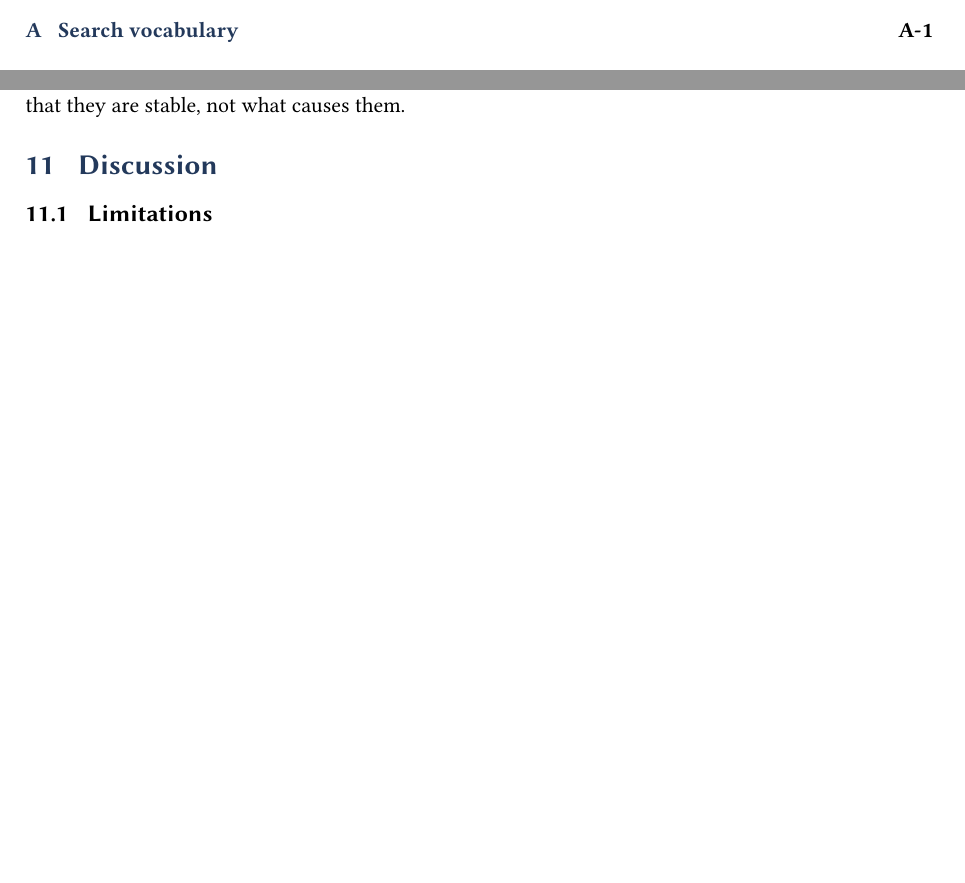
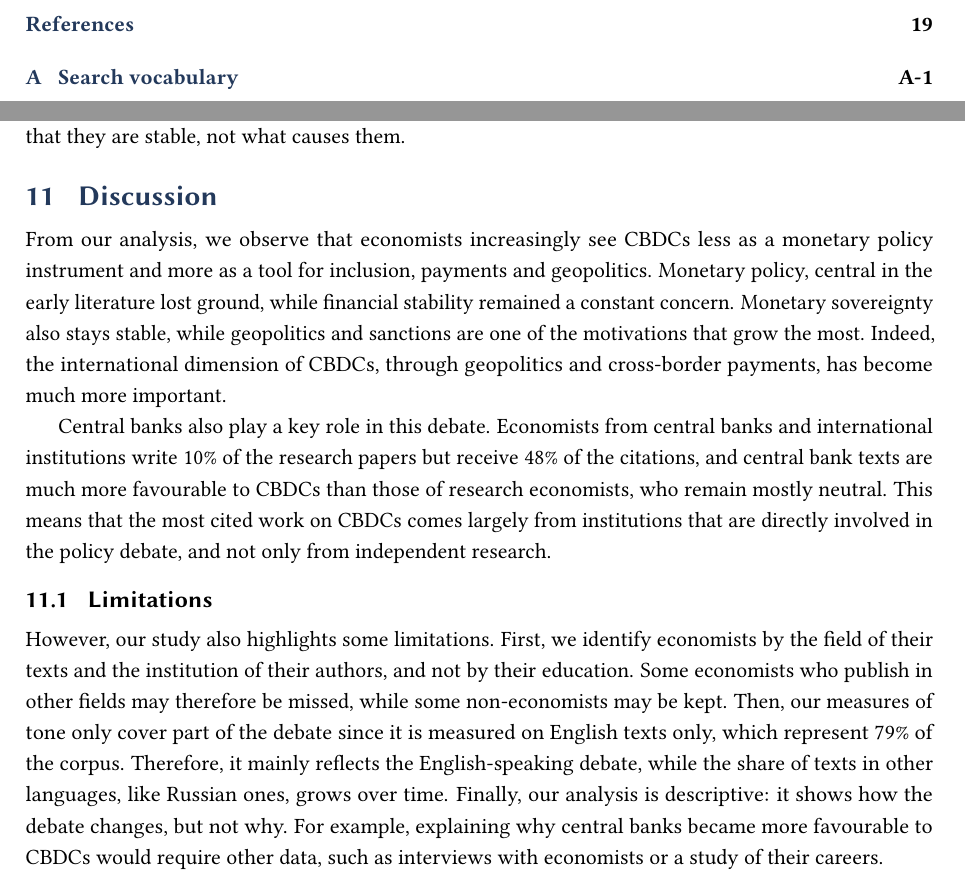
Before and after one commit to KenzaRdw/Project-CBDC, a LaTeX paper (paper/cbdc_paper.tex): two parts of pages 3 and 20 of 32 before the commit and two parts of pages 3 and 20 of 33 after it, joined at a grey line, cut at the place of the change, the shorter picture padded with empty space. Compiled offline with pdfLaTeX.

Commit message:
Adding Discussion's part

```diff
--- a/paper/cbdc_paper.tex
+++ b/paper/cbdc_paper.tex
@@ -877,7 +877,30 @@ stable, not what causes them.
 
 % =====================================================================
 \section{Discussion}\label{sec:discussion}
+
+From our analysis, we observe that economists increasingly see CBDCs less as a monetary policy instrument and
+ more as a tool for inclusion, payments and geopolitics. Monetary policy, central in the early literature lost
+ ground, while financial stability remained a constant concern. Monetary sovereignty also stays stable, while
+ geopolitics and sanctions are one of the motivations that grow the most. Indeed, the international dimension
+ of CBDCs, through geopolitics and cross-border payments, has become much more important.
+
+Central banks also play a key role in this debate. Economists from central banks and international institutions
+write 10\% of the research papers but receive 48\% of the citations, and central bank texts are much more
+favourable to CBDCs than those of research economists, who remain mostly neutral. This means that the most cited
+work on CBDCs comes largely from institutions that are directly involved in the policy debate, and not only
+from independent research.
+
 \subsection{Limitations}
+
+However, our study also highlights some limitations. First, we identify economists by the field of their texts
+and the institution of their authors, and not by their education. Some economists who publish in other fields
+may therefore be missed, while some non-economists may be kept. Then, our measures of tone only cover part of
+the debate since it is measured on English texts only, which represent 79\% of the corpus. Therefore, it mainly
+reflects the English-speaking debate, while the share of texts in other languages, like Russian ones, grows
+over time. Finally, our analysis is descriptive: it shows how the debate changes, but not why. For example,
+explaining why central banks became more favourable to CBDCs would require other data, such as interviews with
+economists or a study of their careers.
+
 
 % =====================================================================
 \section{Conclusion}\label{sec:conclusion}
```
Also changed, not shown: paper/cbdc_paper.pdf.
